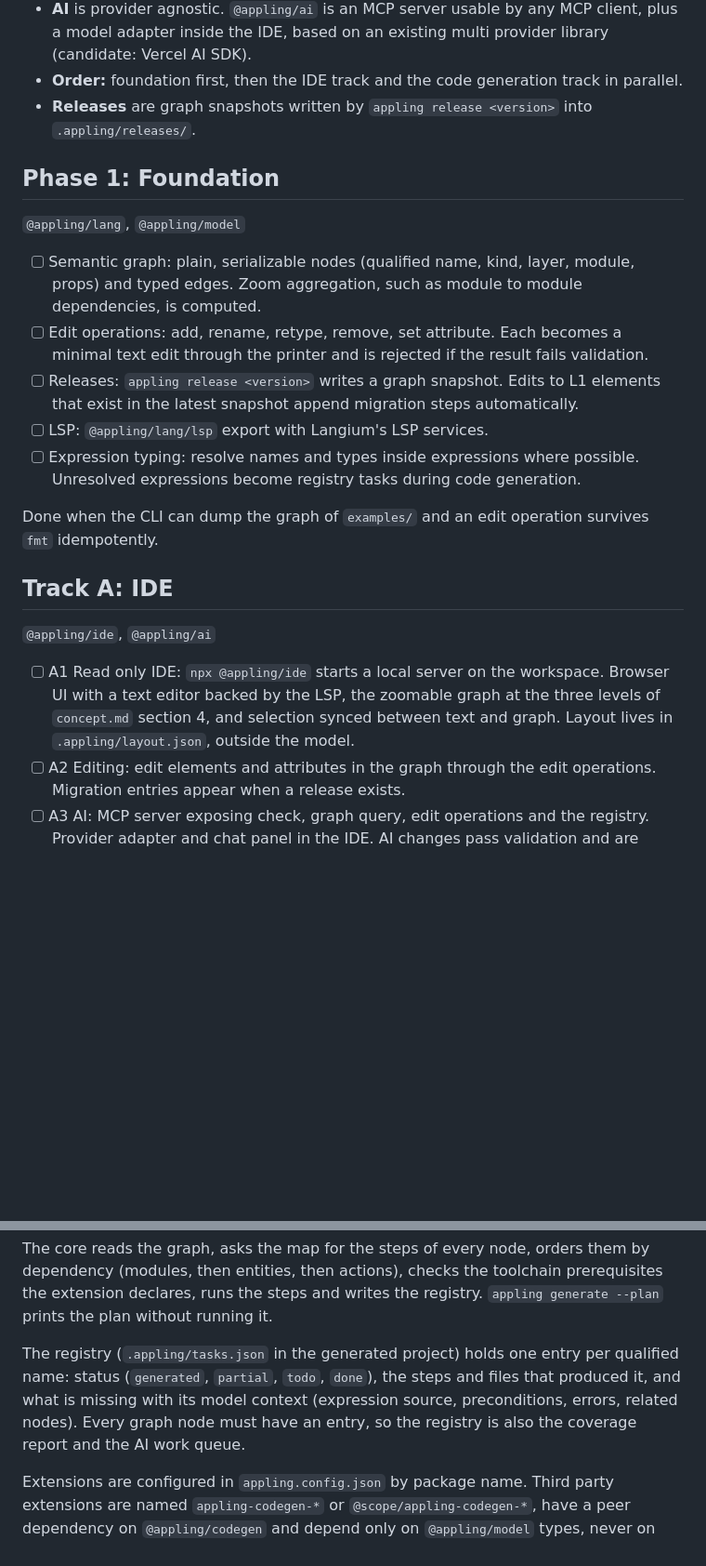
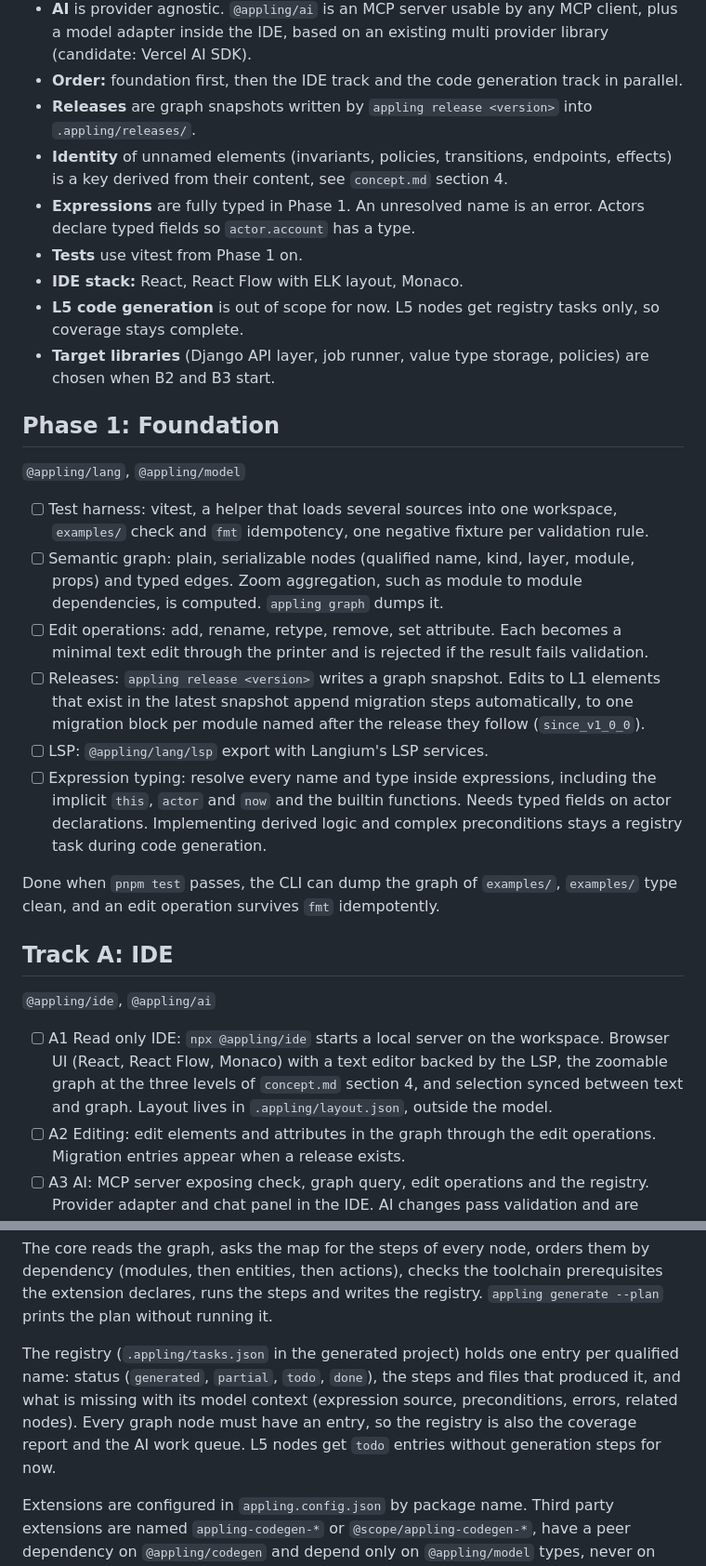
Before and after one commit to alex20465/appling, a Markdown page: docs/ROADMAP.md, 2 parts joined by grey strips. Shown at 93% size. Rendered like a GitHub page; blank space fills up the shorter version.

Commit message:
docs: record phase 1 decisions in roadmap and concept
- identity keys for unnamed elements
- typed actor fields, full expression typing
- migration blocks per release (since_v1_0_0)
- vitest, IDE stack, L5 as registry tasks only
- simulator and L5 codegen moved to later

```diff
--- a/docs/ROADMAP.md
+++ b/docs/ROADMAP.md
@@ -10,24 +10,31 @@ Every one of these tools reads the same resolved semantic graph and changes it t
 - **AI** is provider agnostic. `@appling/ai` is an MCP server usable by any MCP client, plus a model adapter inside the IDE, based on an existing multi provider library (candidate: Vercel AI SDK).
 - **Order:** foundation first, then the IDE track and the code generation track in parallel.
 - **Releases** are graph snapshots written by `appling release <version>` into `.appling/releases/`.
+- **Identity** of unnamed elements (invariants, policies, transitions, endpoints, effects) is a key derived from their content, see `concept.md` section 4.
+- **Expressions** are fully typed in Phase 1. An unresolved name is an error. Actors declare typed fields so `actor.account` has a type.
+- **Tests** use vitest from Phase 1 on.
+- **IDE stack:** React, React Flow with ELK layout, Monaco.
+- **L5 code generation** is out of scope for now. L5 nodes get registry tasks only, so coverage stays complete.
+- **Target libraries** (Django API layer, job runner, value type storage, policies) are chosen when B2 and B3 start.
 
 ## Phase 1: Foundation
 
 `@appling/lang`, `@appling/model`
 
-- [ ] Semantic graph: plain, serializable nodes (qualified name, kind, layer, module, props) and typed edges. Zoom aggregation, such as module to module dependencies, is computed.
+- [ ] Test harness: vitest, a helper that loads several sources into one workspace, `examples/` check and `fmt` idempotency, one negative fixture per validation rule.
+- [ ] Semantic graph: plain, serializable nodes (qualified name, kind, layer, module, props) and typed edges. Zoom aggregation, such as module to module dependencies, is computed. `appling graph` dumps it.
 - [ ] Edit operations: add, rename, retype, remove, set attribute. Each becomes a minimal text edit through the printer and is rejected if the result fails validation.
-- [ ] Releases: `appling release <version>` writes a graph snapshot. Edits to L1 elements that exist in the latest snapshot append migration steps automatically.
+- [ ] Releases: `appling release <version>` writes a graph snapshot. Edits to L1 elements that exist in the latest snapshot append migration steps automatically, to one migration block per module named after the release they follow (`since_v1_0_0`).
 - [ ] LSP: `@appling/lang/lsp` export with Langium's LSP services.
-- [ ] Expression typing: resolve names and types inside expressions where possible. Unresolved expressions become registry tasks during code generation.
+- [ ] Expression typing: resolve every name and type inside expressions, including the implicit `this`, `actor` and `now` and the builtin functions. Needs typed fields on actor declarations. Implementing derived logic and complex preconditions stays a registry task during code generation.
 
-Done when the CLI can dump the graph of `examples/` and an edit operation survives `fmt` idempotently.
+Done when `pnpm test` passes, the CLI can dump the graph of `examples/`, `examples/` type clean, and an edit operation survives `fmt` idempotently.
 
 ## Track A: IDE
 
 `@appling/ide`, `@appling/ai`
 
-- [ ] A1 Read only IDE: `npx @appling/ide` starts a local server on the workspace. Browser UI with a text editor backed by the LSP, the zoomable graph at the three levels of `concept.md` section 4, and selection synced between text and graph. Layout lives in `.appling/layout.json`, outside the model.
+- [ ] A1 Read only IDE: `npx @appling/ide` starts a local server on the workspace. Browser UI (React, React Flow, Monaco) with a text editor backed by the LSP, the zoomable graph at the three levels of `concept.md` section 4, and selection synced between text and graph. Layout lives in `.appling/layout.json`, outside the model.
 - [ ] A2 Editing: edit elements and attributes in the graph through the edit operations. Migration entries appear when a release exists.
 - [ ] A3 AI: MCP server exposing check, graph query, edit operations and the registry. Provider adapter and chat panel in the IDE. AI changes pass validation and are shown as reviewable diffs.
 
@@ -47,7 +54,7 @@ Steps chain per node, for example `entity`: command for the base, template for i
 
 The core reads the graph, asks the map for the steps of every node, orders them by dependency (modules, then entities, then actions), checks the toolchain prerequisites the extension declares, runs the steps and writes the registry. `appling generate --plan` prints the plan without running it.
 
-The registry (`.appling/tasks.json` in the generated project) holds one entry per qualified name: status (`generated`, `partial`, `todo`, `done`), the steps and files that produced it, and what is missing with its model context (expression source, preconditions, errors, related nodes). Every graph node must have an entry, so the registry is also the coverage report and the AI work queue.
+The registry (`.appling/tasks.json` in the generated project) holds one entry per qualified name: status (`generated`, `partial`, `todo`, `done`), the steps and files that produced it, and what is missing with its model context (expression source, preconditions, errors, related nodes). Every graph node must have an entry, so the registry is also the coverage report and the AI work queue. L5 nodes get `todo` entries without generation steps for now.
 
 Extensions are configured in `appling.config.json` by package name. Third party extensions are named `appling-codegen-*` or `@scope/appling-codegen-*`, have a peer dependency on `@appling/codegen` and depend only on `@appling/model` types, never on the Langium AST.
 
```
Also changed, not shown: other parts of docs/ROADMAP.md (+2 -0 lines), docs/concept.md (+3 -0 lines).
